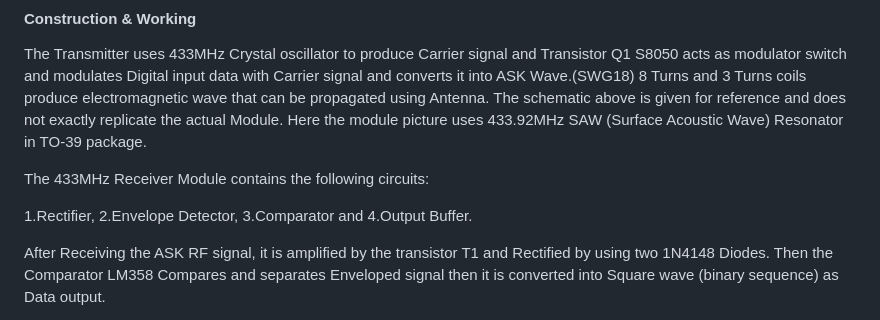
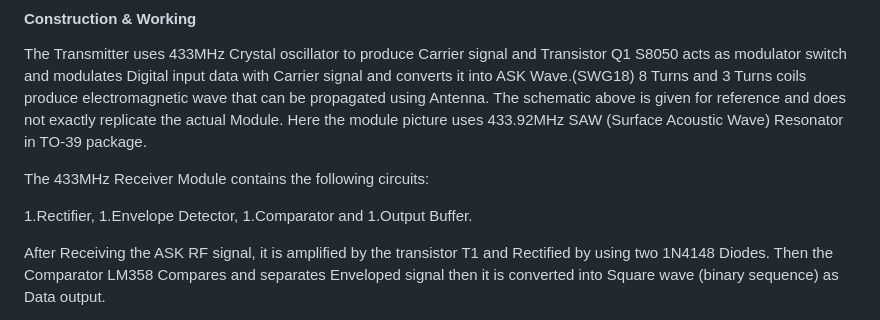
Before and after one commit to georghe-crihan/rc-switch-collaterals, a Markdown page: README.md, the part around the change. GitHub-like rendering.

Commit message:
- Markup corrections.

```diff
--- a/README.md
+++ b/README.md
@@ -67,9 +67,9 @@ Resonator in TO-39 package.
 The 433MHz Receiver Module contains the following circuits:
 
 1.Rectifier,
-2.Envelope Detector,
-3.Comparator and
-4.Output Buffer.
+1.Envelope Detector,
+1.Comparator and
+1.Output Buffer.
 
 After Receiving the ASK RF signal, it is amplified by the transistor T1 and
 Rectified by using two 1N4148 Diodes. Then the Comparator LM358 Compares and
```
